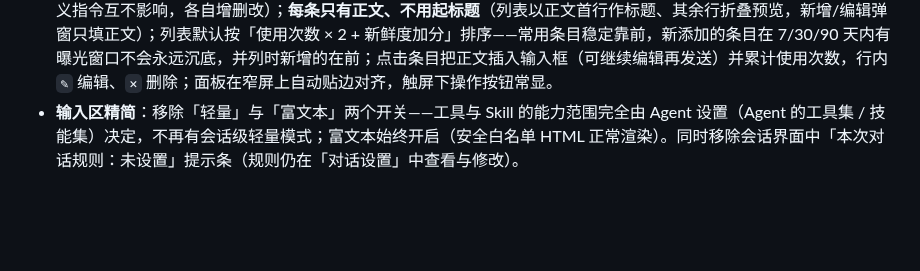
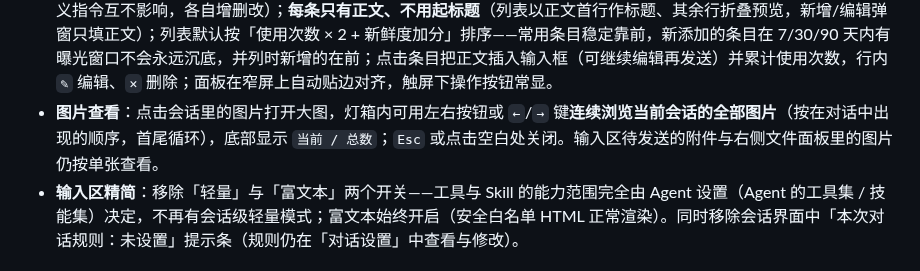
Before and after one commit to yc883123/naiba-chat, a Markdown page: README.md, the part around the change. Rendered like a GitHub page; blank space fills up the shorter version.

Commit message:
docs: 同步灯箱左右切换与缩略图命名修复
- 维护说明：03-media/15-bind-events/media.py 模块行、数据流新增「图片查看」、
  冒烟清单加 lightbox_smoke、教训 29（派生文件名必须由同一基准推导）
- README：能力列表新增「图片查看」

```diff
--- a/README.md
+++ b/README.md
@@ -22,6 +22,7 @@ Naiba Chat 是运行在 Windows 本机的通用 AI 自动化工作台。它把
 - **纯附件发送**：输入框不写文字也能直接发送文件/图片（拖入、粘贴、附件按钮均可）；发送按钮按可用性变化——无可发送内容时灰暗禁用，可发送时恢复实心主色，上传未完成或上下文已满时禁用并给出原因提示；仅发附件时模型侧会明确收到「用户未输入文字，只发送了以下附件」+ 附件路径，不会凭空脑补用户诉求；纯附件首轮会话标题自动取首个附件名。
 - **@ 引用工作区文件/目录**：输入空格 + `@` 弹出工作区目录列表（懒加载，只列当前目录，隐藏 `.` 开头的条目），方向键选择、Tab 进入子目录 / Shift+Tab 返回上级、Enter 或点击即引用；目录条目右侧另有箭头按钮可直接进入（手机端无 Tab 键的替代入口），列表首项为「返回上一级」；选中目录时名称左侧显示 Tab 键提示。引用后输入框与消息气泡保留 `@相对路径` 高亮，发送给模型时自动替换为该文件的绝对路径（目录保留尾部分隔符，便于模型处理整目录）；只有工作区内真实存在的路径才会被替换，邮箱等普通 `@` 文本不受影响。
 - **快捷消息面板**：输入区底部新增「快捷消息」按钮，点击展开常用提示词列表（**独立列表**，与「开始新对话」页的自定义指令互不影响，各自增删改）；**每条只有正文、不用起标题**（列表以正文首行作标题、其余行折叠预览，新增/编辑弹窗只填正文）；列表默认按「使用次数 × 2 + 新鲜度加分」排序——常用条目稳定靠前，新添加的条目在 7/30/90 天内有曝光窗口不会永远沉底，并列时新增的在前；点击条目把正文插入输入框（可继续编辑再发送）并累计使用次数，行内 `✎` 编辑、`✕` 删除；面板在窄屏上自动贴边对齐，触屏下操作按钮常显。
+- **图片查看**：点击会话里的图片打开大图，灯箱内可用左右按钮或 `←`/`→` 键**连续浏览当前会话的全部图片**（按在对话中出现的顺序，首尾循环），底部显示 `当前 / 总数`；`Esc` 或点击空白处关闭。输入区待发送的附件与右侧文件面板里的图片仍按单张查看。
 - **输入区精简**：移除「轻量」与「富文本」两个开关——工具与 Skill 的能力范围完全由 Agent 设置（Agent 的工具集 / 技能集）决定，不再有会话级轻量模式；富文本始终开启（安全白名单 HTML 正常渲染）。同时移除会话界面中「本次对话规则：未设置」提示条（规则仍在「对话设置」中查看与修改）。
 
 ### 历史能力（1.7.8 及更早）
```
Also changed, not shown: 项目维护说明（修改代码前必读）.md (+15 -4 lines).
